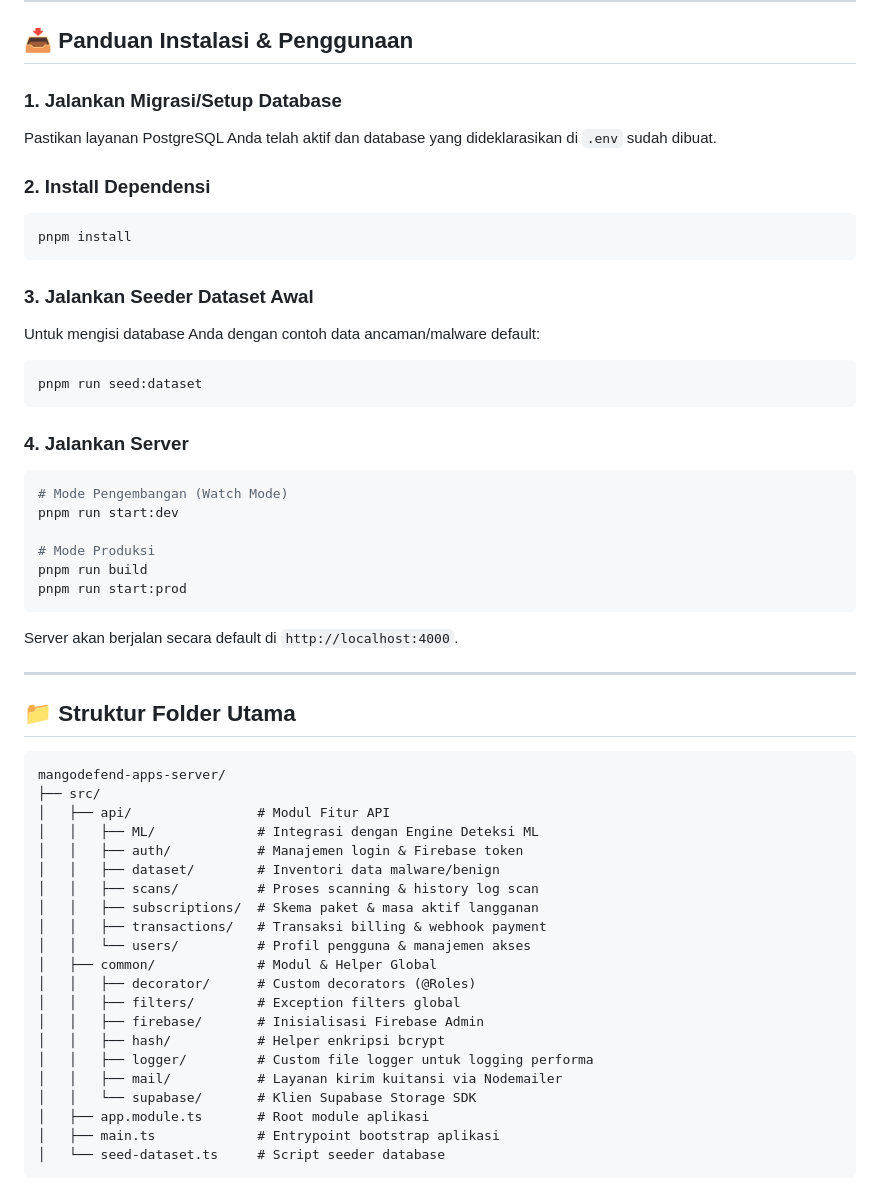
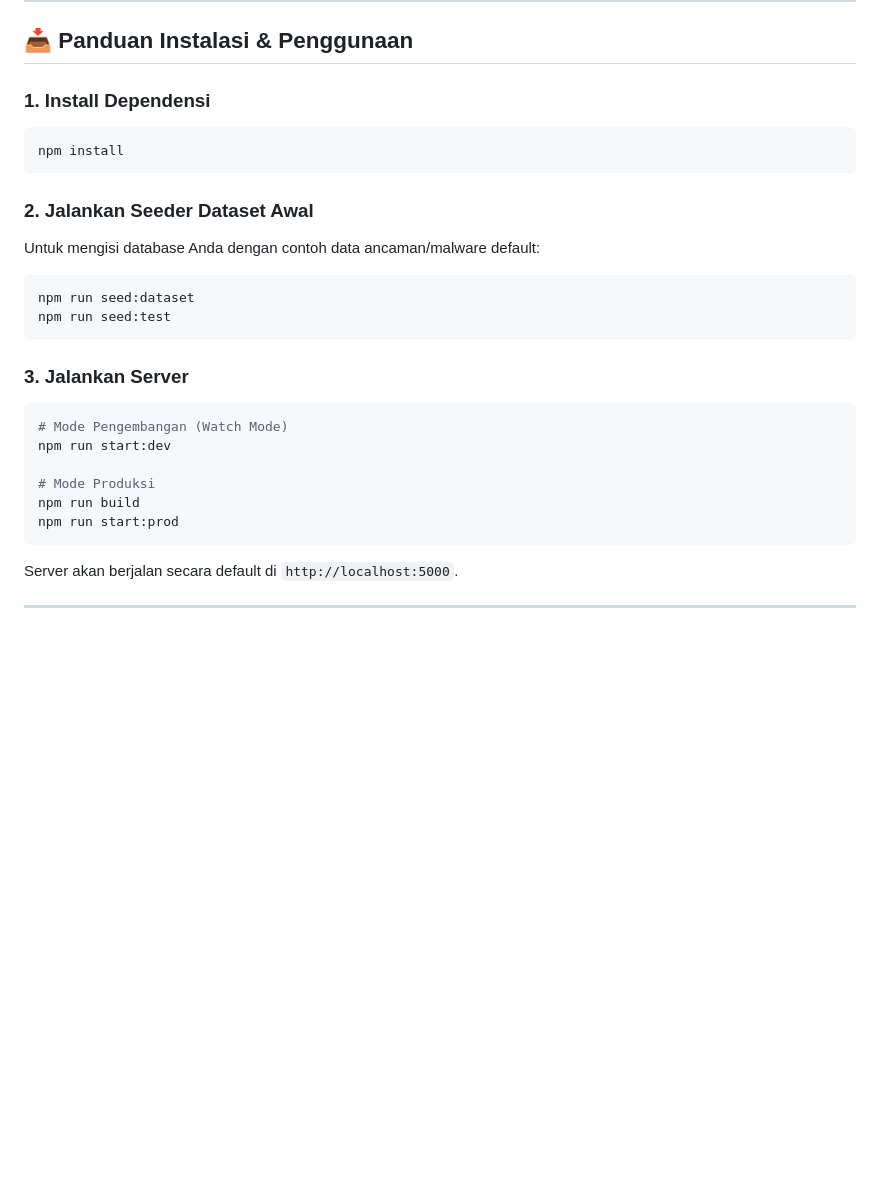
Before and after one commit to fahdaja/mangodefend, a Markdown page: mangodefend-apps-server/README.md, the part around one of its changes. GitHub-like rendering; blank space fills up the shorter version.

````diff
--- a/mangodefend-apps-server/README.md
+++ b/mangodefend-apps-server/README.md
@@ -81,55 +60,32 @@ SMTP_FROM=noreply@mangodefend.com
 
 ## 📥 Panduan Instalasi & Penggunaan
 
-### 1. Jalankan Migrasi/Setup Database
-Pastikan layanan PostgreSQL Anda telah aktif dan database yang dideklarasikan di `.env` sudah dibuat.
+### 1. Install Dependensi
 
-### 2. Install Dependensi
 ```bash
-pnpm install
+npm install
 ```
 
-### 3. Jalankan Seeder Dataset Awal
+### 2. Jalankan Seeder Dataset Awal
+
 Untuk mengisi database Anda dengan contoh data ancaman/malware default:
+
 ```bash
-pnpm run seed:dataset
+npm run seed:dataset
+npm run seed:test
 ```
 
-### 4. Jalankan Server
+### 3. Jalankan Server
+
 ```bash
 # Mode Pengembangan (Watch Mode)
-pnpm run start:dev
+npm run start:dev
 
 # Mode Produksi
-pnpm run build
-pnpm run start:prod
+npm run build
+npm run start:prod
 ```
-Server akan berjalan secara default di `http://localhost:4000`.
+
+Server akan berjalan secara default di `http://localhost:5000`.
 
 ---
-
-## 📁 Struktur Folder Utama
-
-```text
-mangodefend-apps-server/
-├── src/
-│   ├── api/                # Modul Fitur API
-│   │   ├── ML/             # Integrasi dengan Engine Deteksi ML
-│   │   ├── auth/           # Manajemen login & Firebase token
-│   │   ├── dataset/        # Inventori data malware/benign
-│   │   ├── scans/          # Proses scanning & history log scan
-│   │   ├── subscriptions/  # Skema paket & masa aktif langganan
-│   │   ├── transactions/   # Transaksi billing & webhook payment
-│   │   └── users/          # Profil pengguna & manajemen akses
-│   ├── common/             # Modul & Helper Global
-│   │   ├── decorator/      # Custom decorators (@Roles)
-│   │   ├── filters/        # Exception filters global
-│   │   ├── firebase/       # Inisialisasi Firebase Admin
-│   │   ├── hash/           # Helper enkripsi bcrypt
-│   │   ├── logger/         # Custom file logger untuk logging performa
-│   │   ├── mail/           # Layanan kirim kuitansi via Nodemailer
-│   │   └── supabase/       # Klien Supabase Storage SDK
-│   ├── app.module.ts       # Root module aplikasi
-│   ├── main.ts             # Entrypoint bootstrap aplikasi
-│   └── seed-dataset.ts     # Script seeder database
-```
````
Also changed, not shown: other parts of mangodefend-apps-server/README.md (+17 -38 lines), admin/README.md (+26 -49 lines), mangodefend-ml-server/README.md (added, +53 -0 lines).
